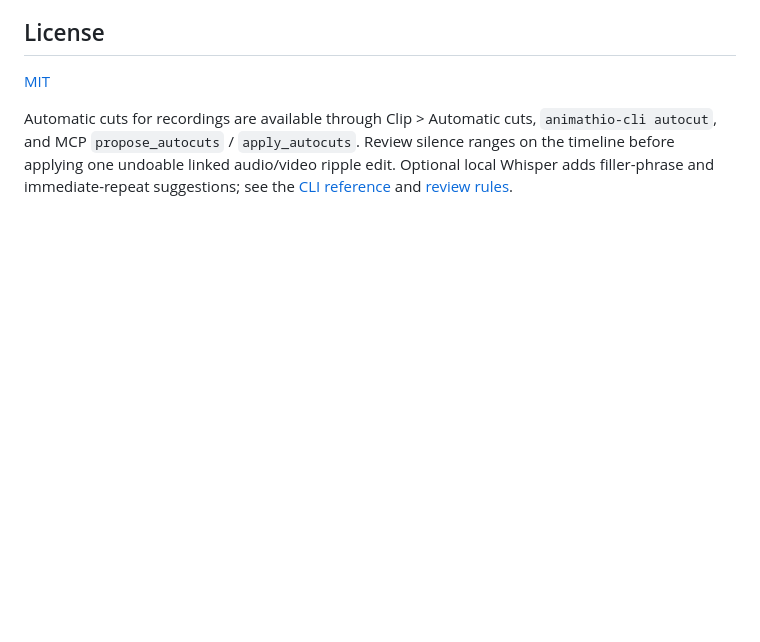
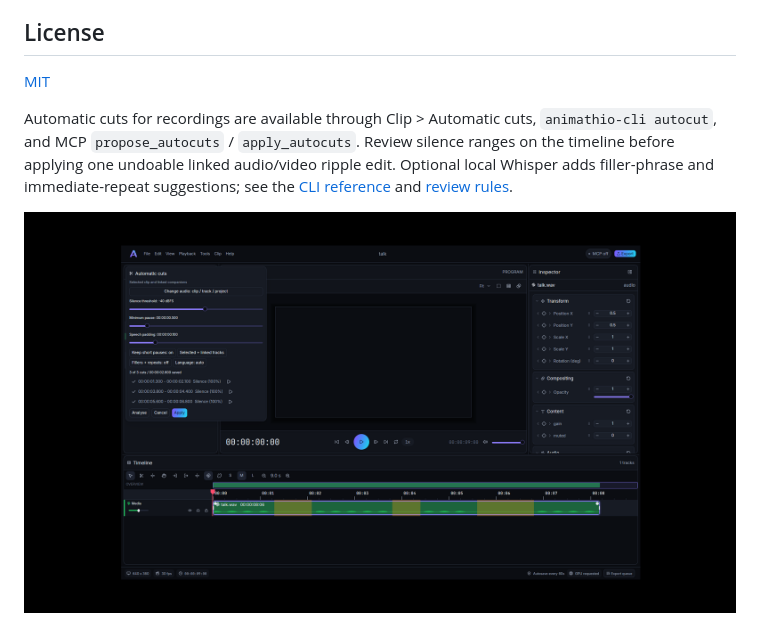
Before and after one commit to AniMathIO/AniMathIO, a Markdown page: README.md, the part around the change. Rendered like a GitHub page; pictures changed too: docs/screenshots/editor-autocut.png (added); blank space fills up the shorter version.

Commit message:
feat(autocut): silence and filler autocuts with reviewable timeline panel, CLI and MCP
Co-Authored-By: Claude Sonnet 5.5 <noreply@anthropic.com>

```diff
--- a/README.md
+++ b/README.md
@@ -282,3 +282,5 @@ Automatic cuts for recordings are available through Clip > Automatic cuts,
 ranges on the timeline before applying one undoable linked audio/video ripple edit.
 Optional local Whisper adds filler-phrase and immediate-repeat suggestions; see the
 [CLI reference](docs/cli.md#autocut) and [review rules](docs/mcp.md#automatic-cut-review).
+
+![Automatic cuts review panel with proposed silences shaded on the timeline](docs/screenshots/editor-autocut.png)
```
Also changed, not shown: 4 other files.
